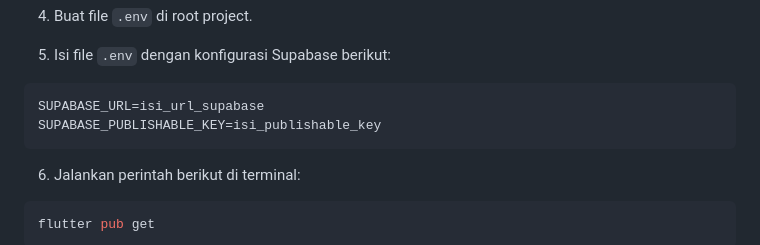
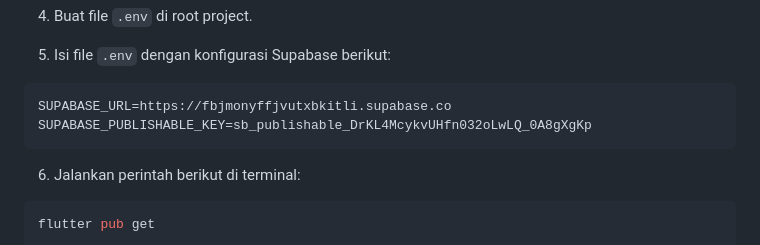
Before and after one commit to shafariz/PAB-Minpro2, a Markdown page: README.md, the part around the change. Drawn GitHub-style.

````diff
--- a/README.md
+++ b/README.md
@@ -144,8 +144,8 @@ Berikut langkah-langkah untuk menjalankan aplikasi ini:
 5. Isi file `.env` dengan konfigurasi Supabase berikut:
 
 ```dart
-SUPABASE_URL=isi_url_supabase
-SUPABASE_PUBLISHABLE_KEY=isi_publishable_key
+SUPABASE_URL=https://fbjmonyffjvutxbkitli.supabase.co
+SUPABASE_PUBLISHABLE_KEY=sb_publishable_DrKL4McykvUHfn032oLwLQ_0A8gXgKp
 ```
 
 6. Jalankan perintah berikut di terminal:
````
